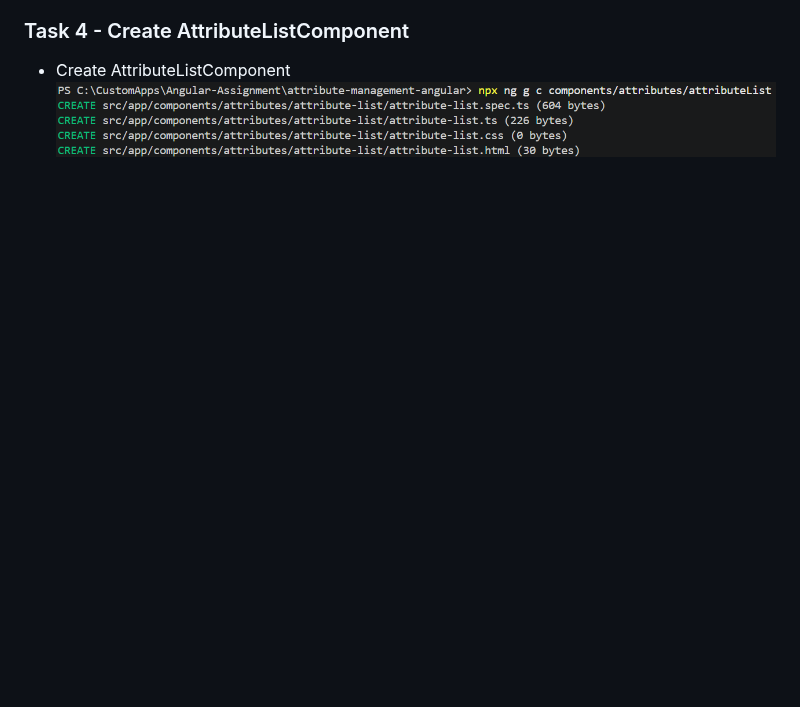
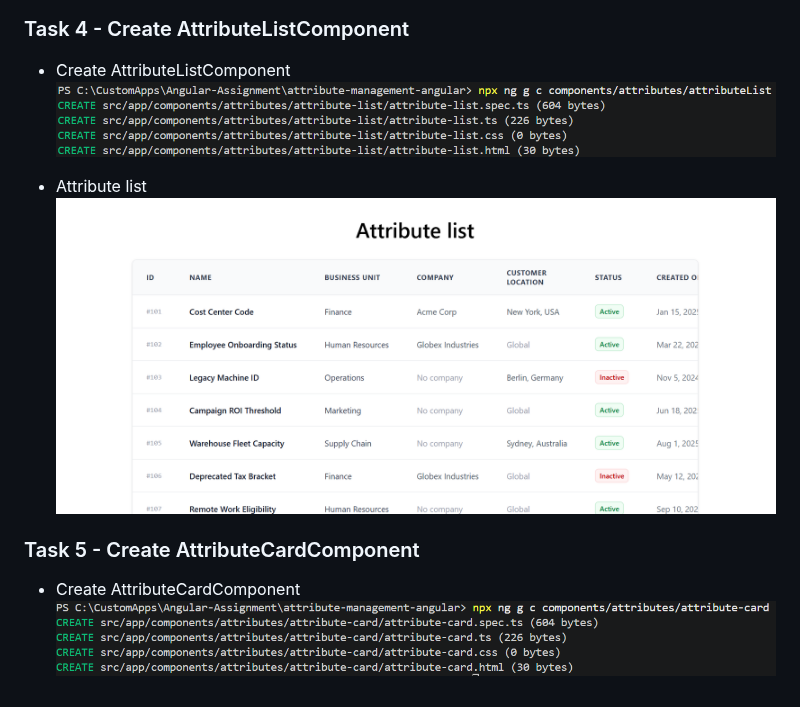
Before and after one commit to Shreyansh-amicus/Attribute-management-angular, a Markdown page: README.md, the part around the change. Drawn GitHub-style; pictures changed too: screenshots/Attribute list.png (added), screenshots/Create AttributeCard Component.png (added); blank space fills up the shorter version.

Commit message:
feat: Add AttributeCard component

```diff
--- a/README.md
+++ b/README.md
@@ -32,3 +32,11 @@ If this service was provided at a component level, then we would have to describ
 
 - Create AttributeListComponent
 ![Create AttributeListComponent](screenshots/Create%20AttributeList%20component.png)
+
+- Attribute list
+![Attribute list](screenshots/Attribute%20list.png)
+
+### Task 5 - Create AttributeCardComponent
+
+- Create AttributeCardComponent
+![Create AttributeCardComponent](screenshots/Create%20AttributeCard%20Component.png)
```
Also changed, not shown: 6 other files.
